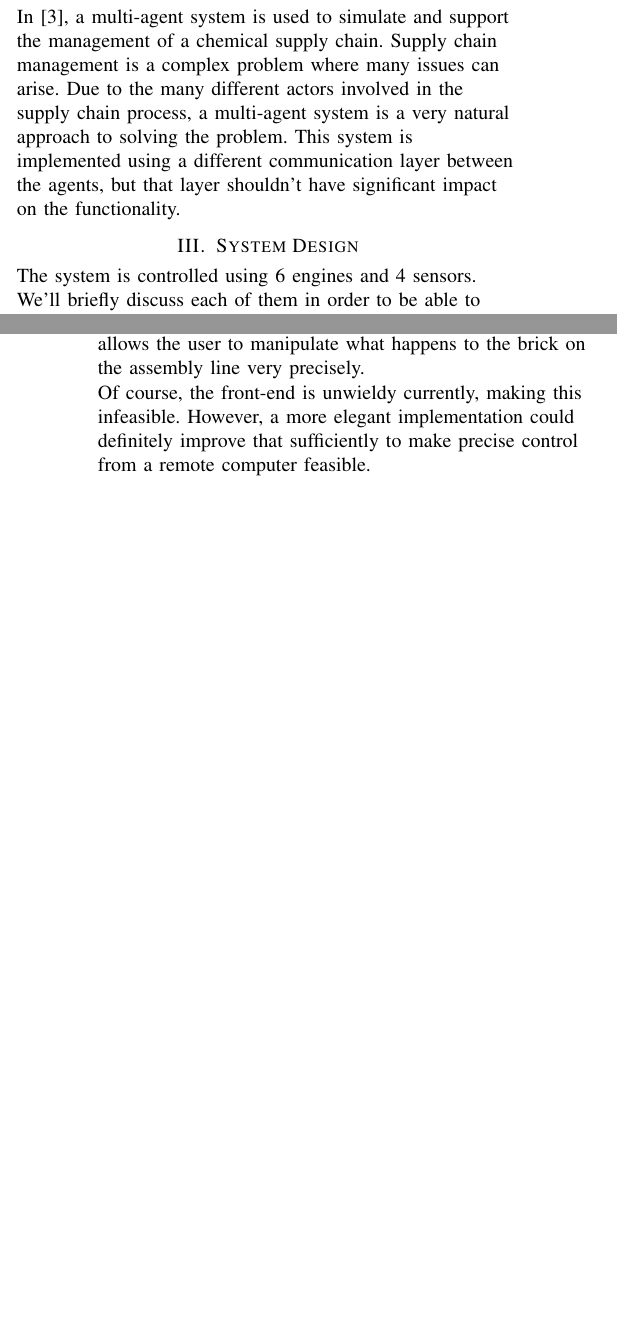
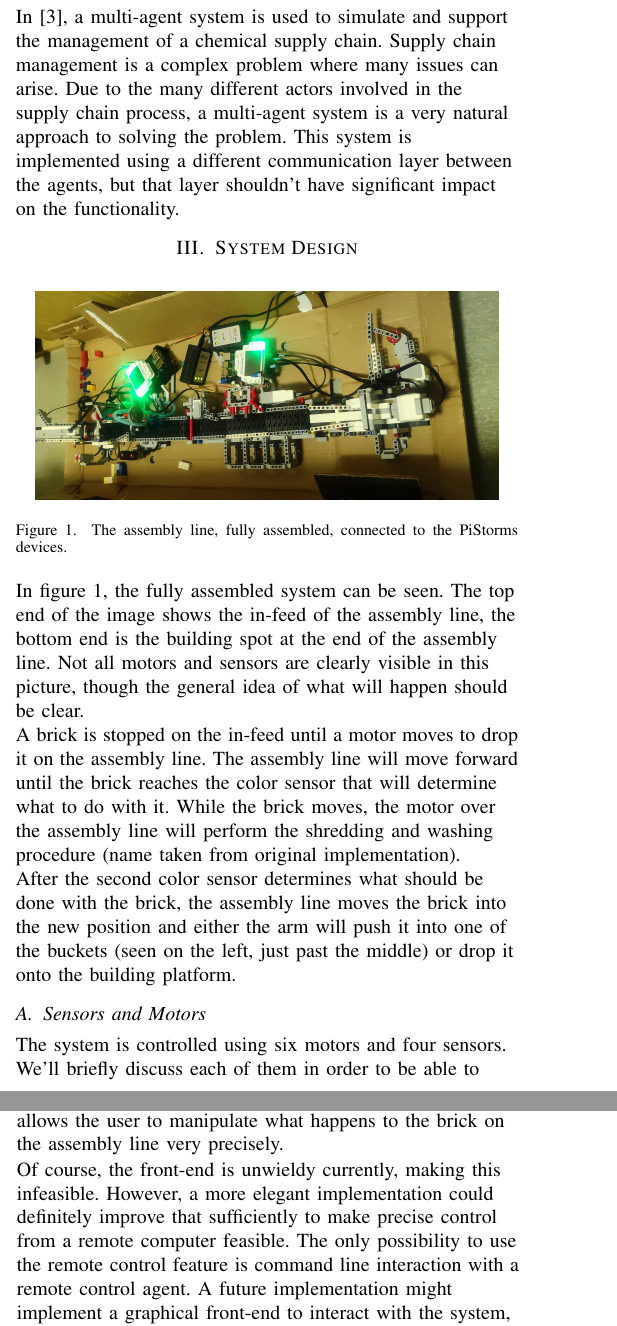
Before and after one commit to pieter-hendriks/recycling-plant, a LaTeX paper (verslag/verslag.tex): two parts of the columns of pages 1 and 4 of 4 before the commit and two parts of the columns of pages 1 and 4 of 5 after it, joined at a grey line, cut so that both start at the same text, the shorter picture padded with empty space. Compiled offline with pdfLaTeX; a missing font is replaced by an installed copy or a similar font; a LaTeX package or settings file that is missing is left out.

Commit message:
Changes to report text + added image

```diff
--- a/verslag/verslag.tex
+++ b/verslag/verslag.tex
@@ -54,7 +54,21 @@ In \cite{Chemical}, a multi-agent system is used to simulate and support the man
 
 \section{System Design}
 
-The system is controlled using 6 engines and 4 sensors. We'll briefly discuss each of them in order to be able to easily refer to them later on in the paper. The indexing used to identify each motor or sensor mimics that used in the Lego EV3 brick. The first number is the layer the brick is running on (Lego EV3 bricks can be chained in order to provide multiple ports, allowing more complex robots). The second is a number or letter and identifies the port on the brick, this is a number for sensors and a letter for motors.
+
+\begin{figure}[htbp]
+\centerline{\includegraphics[width=0.45\textwidth]{images/assembly.jpg}}
+\caption{The assembly line, fully assembled, connected to the PiStorms devices.}
+\label{assemblyFig}
+\end{figure}
+
+In figure \ref{assemblyFig}, the fully assembled system can be seen. The top end of the image shows the in-feed of the assembly line, the bottom end is the building spot at the end of the assembly line. Not all motors and sensors are clearly visible in this picture, though the general idea of what will happen should be clear.
+
+A brick is stopped on the in-feed until a motor moves to drop it on the assembly line. The assembly line will move forward until the brick reaches the color sensor that will determine what to do with it. While the brick moves, the motor over the assembly line will perform the shredding and washing procedure (name taken from original implementation).
+
+After the second color sensor determines what should be done with the brick, the assembly line moves the brick into the new position and either the arm will push it into one of the buckets (seen on the left, just past the middle) or drop it onto the building platform.
+
+\subsection{Sensors and Motors}
+The system is controlled using six motors and four sensors. We'll briefly discuss each of them in order to be able to easily refer to them later on in the paper. The indexing used to identify each motor or sensor mimics that used in the Lego EV3 brick. The first number is the layer the brick is running on (Lego EV3 bricks can be chained in order to provide multiple ports, allowing more complex robots). The second is a number or letter and identifies the port on the brick, this is a number for sensors and a letter for motors.
 \begin{itemize}
 \item[1, 1] A touch sensor, that is used in order to start the system. The line operates one brick at a time and this sensor must be pressed in order to work on the next brick whenever the previous one is finished.
 \item[1, 2] A color sensor over the in-feed. It detects whether the feed has a brick ready to be dropped. It detects the color after sensor(1, 1) is pressed. It identifies whether a brick is ready to drop onto the assembly line and what color it is.
@@ -159,7 +187,9 @@ Since the implementation is a recycling plant, having to manually interact with
 
 The control agent allows arbitrary function execution (e.g. run a certain motor for 5 seconds). It also allows the user to force a sensor the return a certain value (e.g. make a color sensor return the value for red next time it is polled). This allows the user to manipulate what happens to the brick on the assembly line very precisely.
 
-Of course, the front-end is unwieldy currently, making this infeasible. However, a more elegant implementation could definitely improve that sufficiently to make precise control from a remote computer feasible.
+Of course, the front-end is unwieldy currently, making this infeasible. However, a more elegant implementation could definitely improve that sufficiently to make precise control from a remote computer feasible. The only possibility to use the remote control feature is command line interaction with a remote control agent. A future implementation might implement a graphical front-end to interact with the system, allowing the precision mentioned above.
+
+This challenge is the result of an addition to the system, that was not originally present. This challenge reinforced the knowledge that the system's functionality is not the only concern. The user experience improvement the remote control allows is massive and greatly simplifies showing any behaviour desired. Rather than having to ensure all sensors measure correct values at correct times in order to demonstrate something, these can simply be controlled deterministically.
 
 \section{Conclusion}
 
```
Also changed, not shown: verslag/images/assembly.jpg (added), verslag/verslag.tex (20 more changed lines).
